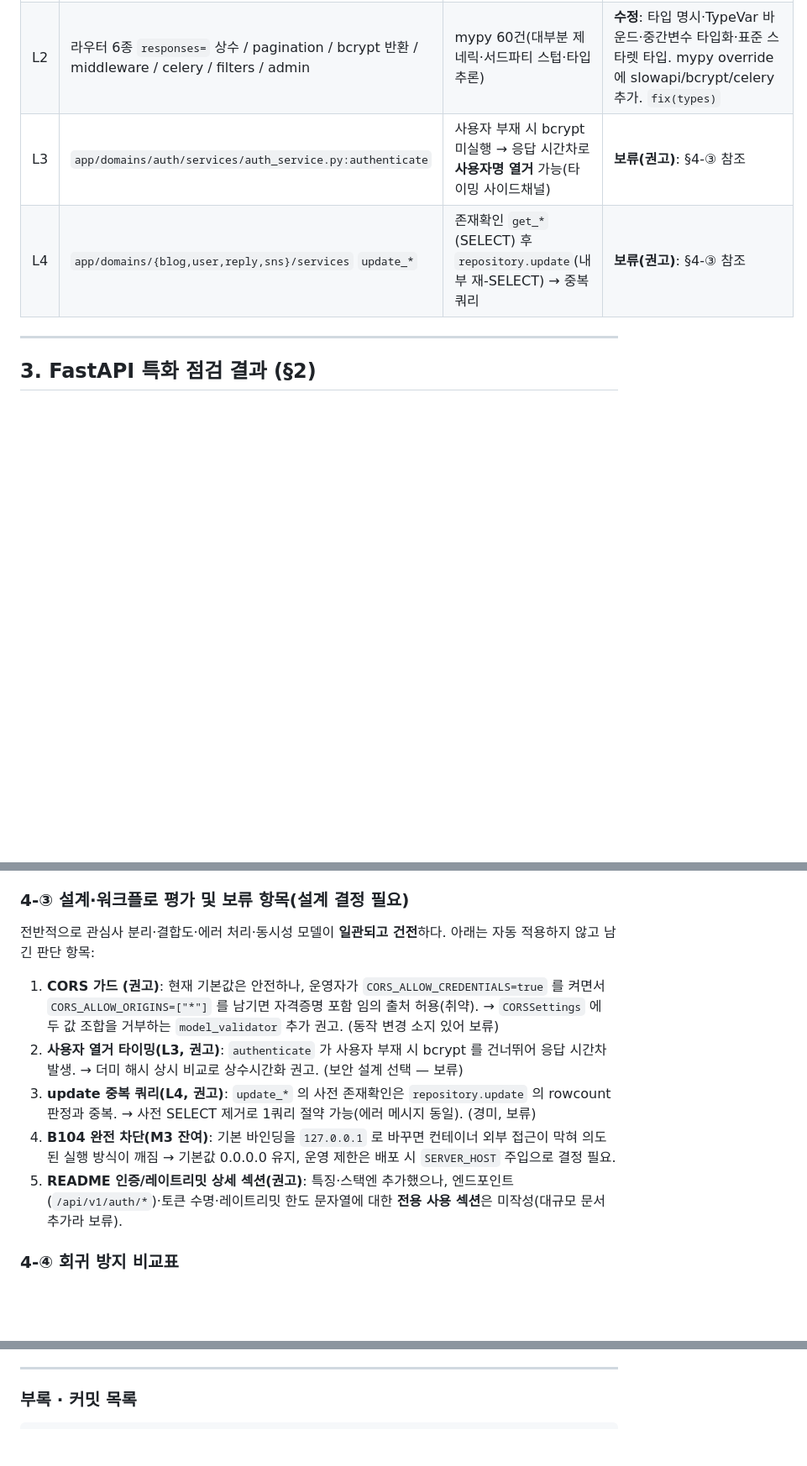
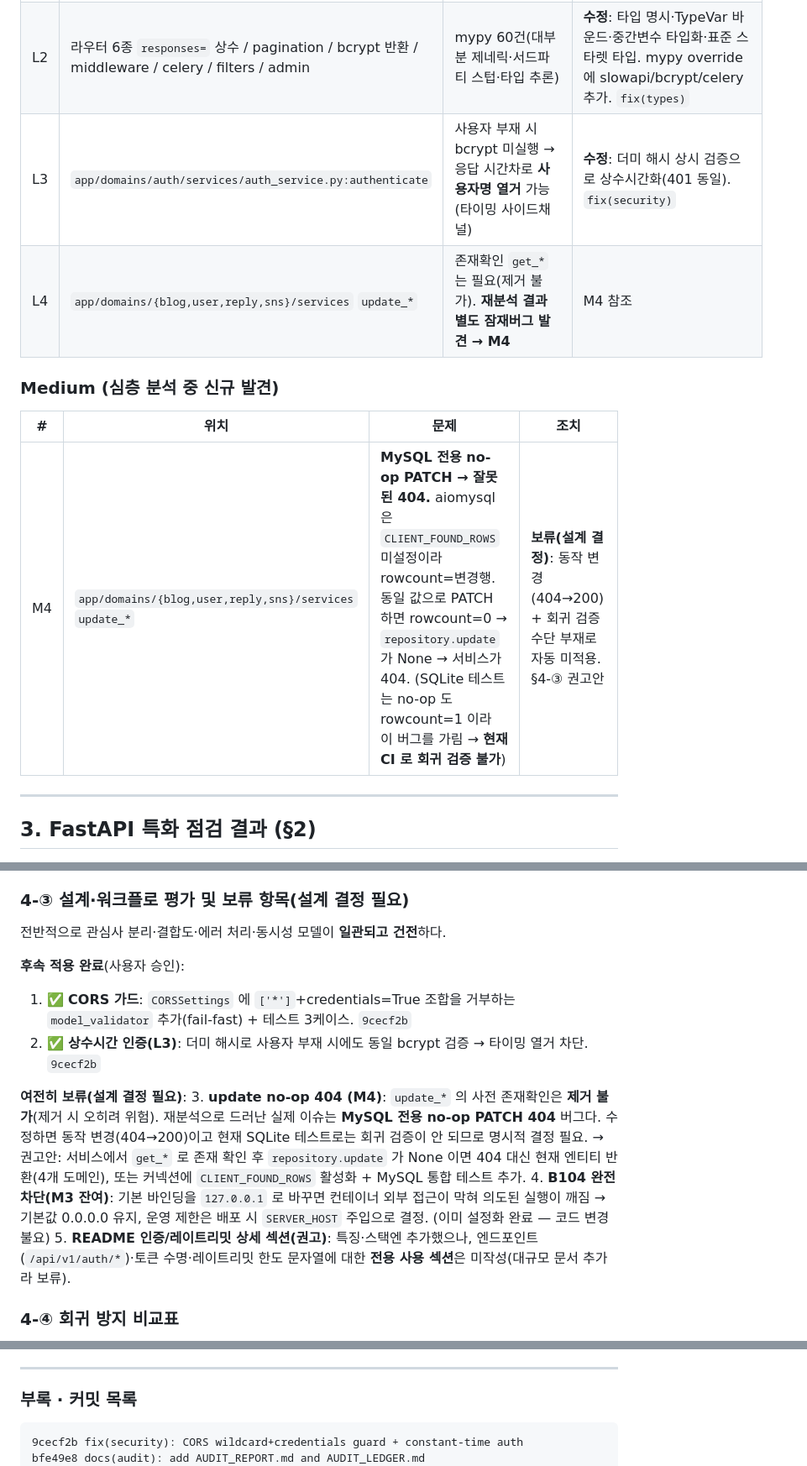
Before and after one commit to bluebamus/fastapi-default-project-structure, a Markdown page: AUDIT_REPORT.md, 3 parts joined by grey strips. Shown at 84% size. Rendered like a GitHub page; blank space fills up the shorter version.

````diff
--- a/AUDIT_REPORT.md
+++ b/AUDIT_REPORT.md
@@ -50,8 +51,14 @@
 |---|---|---|---|
 | L1 | `app/core/repositories/repository_base.py` (DML×6) | `Result.rowcount` 접근이 타입상 부정확(`CursorResult` 이어야) | **수정**: `cast("CursorResult[Any]", …)` (런타임 동일). `fix(repo)` |
 | L2 | 라우터 6종 `responses=` 상수 / pagination / bcrypt 반환 / middleware / celery / filters / admin | mypy 60건(대부분 제네릭·서드파티 스텁·타입 추론) | **수정**: 타입 명시·TypeVar 바운드·중간변수 타입화·표준 스타렛 타입. mypy override 에 slowapi/bcrypt/celery 추가. `fix(types)` |
-| L3 | `app/domains/auth/services/auth_service.py:authenticate` | 사용자 부재 시 bcrypt 미실행 → 응답 시간차로 **사용자명 열거** 가능(타이밍 사이드채널) | **보류(권고)**: §4-③ 참조 |
-| L4 | `app/domains/{blog,user,reply,sns}/services` `update_*` | 존재확인 `get_*`(SELECT) 후 `repository.update`(내부 재-SELECT) → 중복 쿼리 | **보류(권고)**: §4-③ 참조 |
+| L3 | `app/domains/auth/services/auth_service.py:authenticate` | 사용자 부재 시 bcrypt 미실행 → 응답 시간차로 **사용자명 열거** 가능(타이밍 사이드채널) | **수정**: 더미 해시 상시 검증으로 상수시간화(401 동일). `fix(security)` |
+| L4 | `app/domains/{blog,user,reply,sns}/services` `update_*` | 존재확인 `get_*` 는 필요(제거 불가). **재분석 결과 별도 잠재버그 발견 → M4** | M4 참조 |
+
+### Medium (심층 분석 중 신규 발견)
+
+| # | 위치 | 문제 | 조치 |
+|---|---|---|---|
+| M4 | `app/domains/{blog,user,reply,sns}/services` `update_*` | **MySQL 전용 no-op PATCH → 잘못된 404.** aiomysql 은 `CLIENT_FOUND_ROWS` 미설정이라 rowcount=변경행. 동일 값으로 PATCH 하면 rowcount=0 → `repository.update` 가 None → 서비스가 404. (SQLite 테스트는 no-op 도 rowcount=1 이라 이 버그를 가림 → **현재 CI 로 회귀 검증 불가**) | **보류(설계 결정)**: 동작 변경(404→200) + 회귀 검증 수단 부재로 자동 미적용. §4-③ 권고안 |
 
 ---
 
@@ -95,12 +102,15 @@
 
 ### 4-③ 설계·워크플로 평가 및 보류 항목(설계 결정 필요)
 
-전반적으로 관심사 분리·결합도·에러 처리·동시성 모델이 **일관되고 건전**하다. 아래는 자동 적용하지 않고 남긴 판단 항목:
+전반적으로 관심사 분리·결합도·에러 처리·동시성 모델이 **일관되고 건전**하다.
 
-1. **CORS 가드 (권고)**: 현재 기본값은 안전하나, 운영자가 `CORS_ALLOW_CREDENTIALS=true` 를 켜면서 `CORS_ALLOW_ORIGINS=["*"]` 를 남기면 자격증명 포함 임의 출처 허용(취약). → `CORSSettings` 에 두 값 조합을 거부하는 `model_validator` 추가 권고. (동작 변경 소지 있어 보류)
-2. **사용자 열거 타이밍(L3, 권고)**: `authenticate` 가 사용자 부재 시 bcrypt 를 건너뛰어 응답 시간차 발생. → 더미 해시 상시 비교로 상수시간화 권고. (보안 설계 선택 — 보류)
-3. **update 중복 쿼리(L4, 권고)**: `update_*` 의 사전 존재확인은 `repository.update` 의 rowcount 판정과 중복. → 사전 SELECT 제거로 1쿼리 절약 가능(에러 메시지 동일). (경미, 보류)
-4. **B104 완전 차단(M3 잔여)**: 기본 바인딩을 `127.0.0.1` 로 바꾸면 컨테이너 외부 접근이 막혀 의도된 실행 방식이 깨짐 → 기본값 0.0.0.0 유지, 운영 제한은 배포 시 `SERVER_HOST` 주입으로 결정 필요.
+**후속 적용 완료**(사용자 승인):
+1. ✅ **CORS 가드**: `CORSSettings` 에 `['*']`+credentials=True 조합을 거부하는 `model_validator` 추가(fail-fast) + 테스트 3케이스. `9cecf2b`
+2. ✅ **상수시간 인증(L3)**: 더미 해시로 사용자 부재 시에도 동일 bcrypt 검증 → 타이밍 열거 차단. `9cecf2b`
+
+**여전히 보류(설계 결정 필요)**:
+3. **update no-op 404 (M4)**: `update_*` 의 사전 존재확인은 **제거 불가**(제거 시 오히려 위험). 재분석으로 드러난 실제 이슈는 **MySQL 전용 no-op PATCH 404** 버그다. 수정하면 동작 변경(404→200)이고 현재 SQLite 테스트로는 회귀 검증이 안 되므로 명시적 결정 필요. → 권고안: 서비스에서 `get_*` 로 존재 확인 후 `repository.update` 가 None 이면 404 대신 현재 엔티티 반환(4개 도메인), 또는 커넥션에 `CLIENT_FOUND_ROWS` 활성화 + MySQL 통합 테스트 추가.
+4. **B104 완전 차단(M3 잔여)**: 기본 바인딩을 `127.0.0.1` 로 바꾸면 컨테이너 외부 접근이 막혀 의도된 실행이 깨짐 → 기본값 0.0.0.0 유지, 운영 제한은 배포 시 `SERVER_HOST` 주입으로 결정. (이미 설정화 완료 — 코드 변경 불요)
 5. **README 인증/레이트리밋 상세 섹션(권고)**: 특징·스택엔 추가했으나, 엔드포인트(`/api/v1/auth/*`)·토큰 수명·레이트리밋 한도 문자열에 대한 **전용 사용 섹션**은 미작성(대규모 문서 추가라 보류).
 
 ### 4-④ 회귀 방지 비교표
@@ -133,6 +143,8 @@
 
 ### 부록 · 커밋 목록
 ```
+9cecf2b fix(security): CORS wildcard+credentials guard + constant-time auth
+bfe49e8 docs(audit): add AUDIT_REPORT.md and AUDIT_LEDGER.md
 7700662 docs: fix README drift vs code (auth/rate-limit/env/arch exceptions)
 f850393 fix(async): offload bcrypt hashing/verify to threadpool
 0f3d9d4 fix(security): make dev server bind host/port configurable (B104)
````
Also changed, not shown: other parts of AUDIT_REPORT.md (+3 -2 lines), AUDIT_LEDGER.md (+30 -0 lines).
